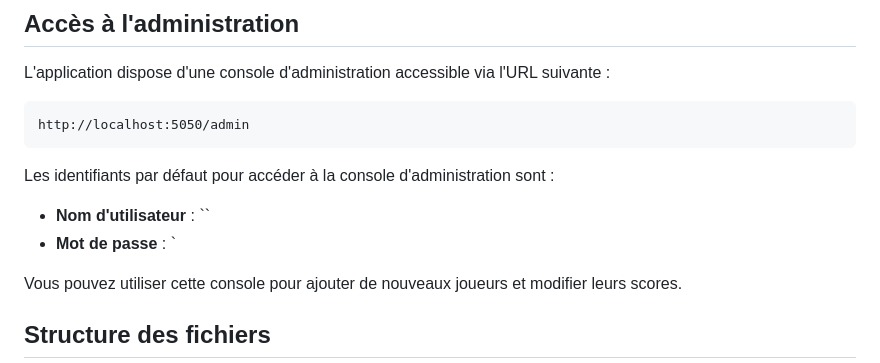
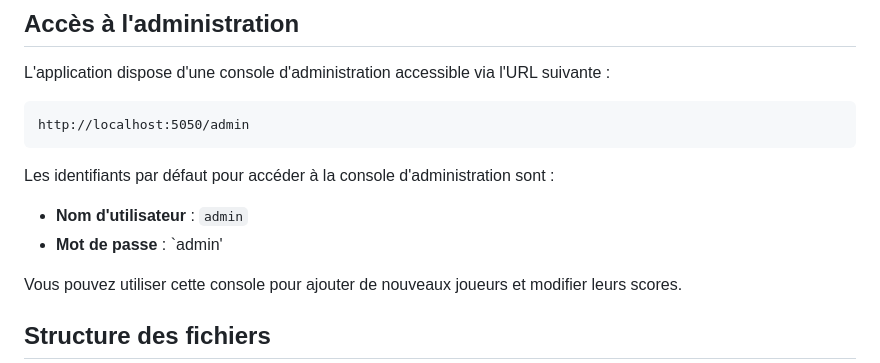
Before and after one commit to BadrBouzakri/futsal_team_selector, a Markdown page: README.md, the part around the change. Rendered like a GitHub page.

```diff
--- a/README.md
+++ b/README.md
@@ -107,8 +107,8 @@ http://localhost:5050/admin
 
 Les identifiants par défaut pour accéder à la console d'administration sont :
 
-- **Nom d'utilisateur** : ``
-- **Mot de passe** : `
+- **Nom d'utilisateur** : `admin`
+- **Mot de passe** : `admin'
 
 Vous pouvez utiliser cette console pour ajouter de nouveaux joueurs et modifier leurs scores.
 
```
